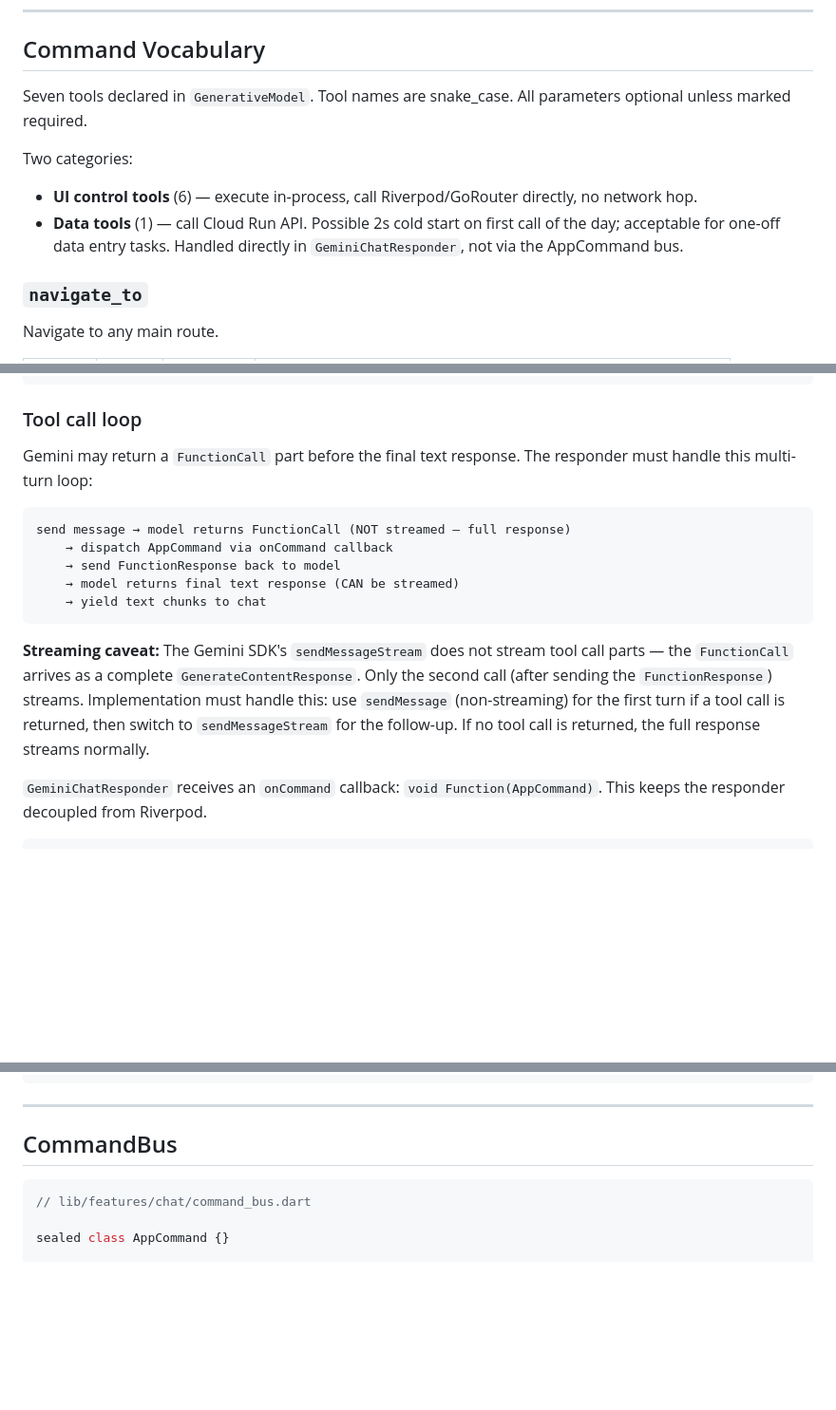
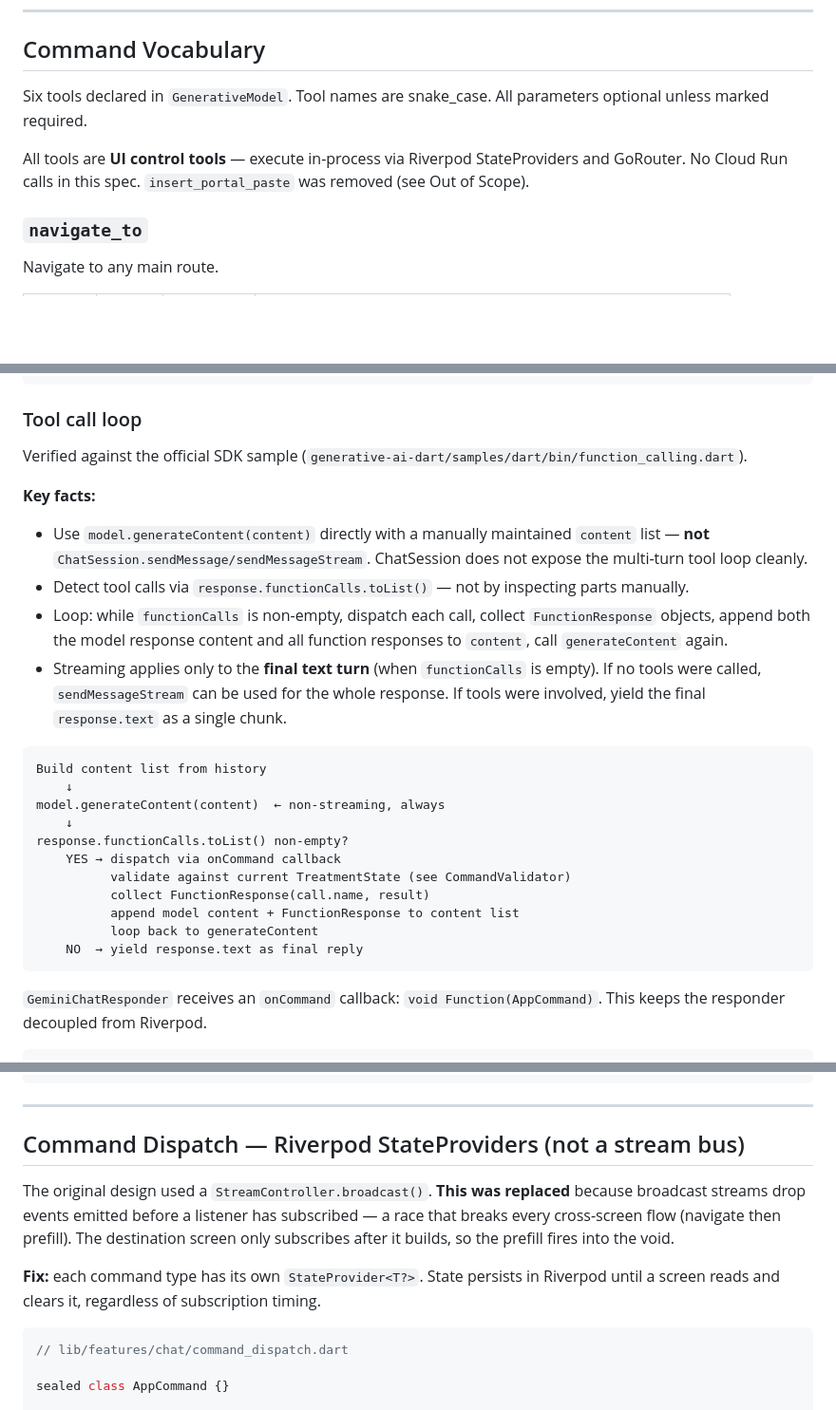
Before and after one commit to ntg2208/home-hemodialysis-tracker, a Markdown page: docs/superpowers/2026-06-04-ai-command-control.md, 3 parts joined by grey strips. Shown at 95% size. Drawn GitHub-style; blank space fills up the shorter version.

````diff
--- a/docs/superpowers/2026-06-04-ai-command-control.md
+++ b/docs/superpowers/2026-06-04-ai-command-control.md
@@ -106,11 +106,9 @@ class AppScreenContext {
 
 ## Command Vocabulary
 
-Seven tools declared in `GenerativeModel`. Tool names are snake_case. All parameters optional unless marked required.
+Six tools declared in `GenerativeModel`. Tool names are snake_case. All parameters optional unless marked required.
 
-Two categories:
-- **UI control tools** (6) — execute in-process, call Riverpod/GoRouter directly, no network hop.
-- **Data tools** (1) — call Cloud Run API. Possible 2s cold start on first call of the day; acceptable for one-off data entry tasks. Handled directly in `GeminiChatResponder`, not via the AppCommand bus.
+All tools are **UI control tools** — execute in-process via Riverpod StateProviders and GoRouter. No Cloud Run calls in this spec. `insert_portal_paste` was removed (see Out of Scope).
 
 ### `navigate_to`
 Navigate to any main route.
@@ -320,17 +285,27 @@ final _tools = [
 
 ### Tool call loop
 
-Gemini may return a `FunctionCall` part before the final text response. The responder must handle this multi-turn loop:
+Verified against the official SDK sample (`generative-ai-dart/samples/dart/bin/function_calling.dart`).
+
+**Key facts:**
+- Use `model.generateContent(content)` directly with a manually maintained `content` list — **not** `ChatSession.sendMessage/sendMessageStream`. ChatSession does not expose the multi-turn tool loop cleanly.
+- Detect tool calls via `response.functionCalls.toList()` — not by inspecting parts manually.
+- Loop: while `functionCalls` is non-empty, dispatch each call, collect `FunctionResponse` objects, append both the model response content and all function responses to `content`, call `generateContent` again.
+- Streaming applies only to the **final text turn** (when `functionCalls` is empty). If no tools were called, `sendMessageStream` can be used for the whole response. If tools were involved, yield the final `response.text` as a single chunk.
 
 ```
-send message → model returns FunctionCall (NOT streamed — full response)
-    → dispatch AppCommand via onCommand callback
-    → send FunctionResponse back to model
-    → model returns final text response (CAN be streamed)
-    → yield text chunks to chat
+Build content list from history
+    ↓
+model.generateContent(content)  ← non-streaming, always
+    ↓
+response.functionCalls.toList() non-empty?
+    YES → dispatch via onCommand callback
+          validate against current TreatmentState (see CommandValidator)
+          collect FunctionResponse(call.name, result)
+          append model content + FunctionResponse to content list
+          loop back to generateContent
+    NO  → yield response.text as final reply
 ```
-
-**Streaming caveat:** The Gemini SDK's `sendMessageStream` does not stream tool call parts — the `FunctionCall` arrives as a complete `GenerateContentResponse`. Only the second call (after sending the `FunctionResponse`) streams. Implementation must handle this: use `sendMessage` (non-streaming) for the first turn if a tool call is returned, then switch to `sendMessageStream` for the follow-up. If no tool call is returned, the full response streams normally.
 
 `GeminiChatResponder` receives an `onCommand` callback: `void Function(AppCommand)`. This keeps the responder decoupled from Riverpod.
 
@@ -366,10 +341,14 @@ final responder = GeminiChatResponder(
 
 ---
 
-## CommandBus
+## Command Dispatch — Riverpod StateProviders (not a stream bus)
+
+The original design used a `StreamController.broadcast()`. **This was replaced** because broadcast streams drop events emitted before a listener has subscribed — a race that breaks every cross-screen flow (navigate then prefill). The destination screen only subscribes after it builds, so the prefill fires into the void.
+
+**Fix:** each command type has its own `StateProvider<T?>`. State persists in Riverpod until a screen reads and clears it, regardless of subscription timing.
 
 ```dart
-// lib/features/chat/command_bus.dart
+// lib/features/chat/command_dispatch.dart
 
 sealed class AppCommand {}
 
````
Also changed, not shown: other parts of docs/superpowers/2026-06-04-ai-command-control.md (+62 -40 lines).
